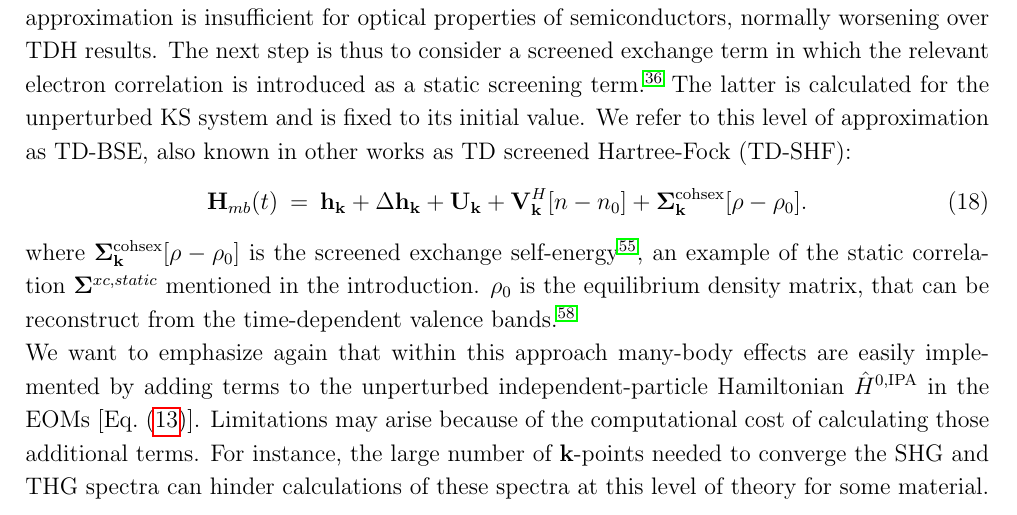
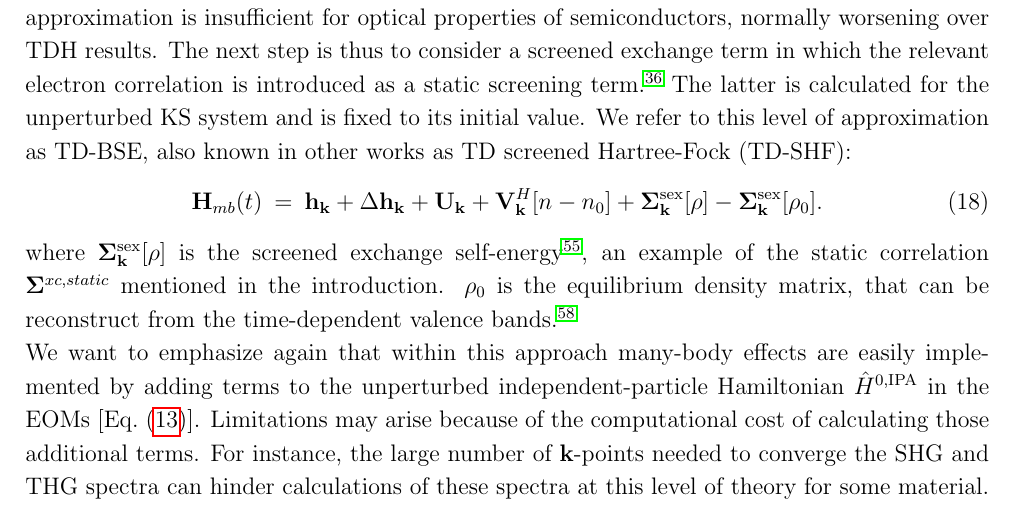
Before and after one commit to attacc/PSIK-highlight, a LaTeX paper (psi-k_highlight.tex, which reads theory.tex): part of page 11 of 18, cut so that both start at the same text. Compiled offline with pdfLaTeX.

Commit message:
Some corrections from Davide

```diff
--- a/theory.tex
+++ b/theory.tex
@@ -205,10 +205,10 @@ Beyond the TDH approximation one has the TD-Hartree-Fock that includes the respo
 The next step is thus to consider a screened exchange term in which the relevant electron correlation is introduced as a static screening term.~\cite{strinati} The latter is calculated for the unperturbed KS system and is fixed to its initial value.
 We refer to this level of approximation as TD-BSE, also known in other works as  TD screened Hartree-Fock (TD-SHF):
 \bea
-\HH_{mb} (t) &=& \hh_{\kk} + \Delta \hh_{\kk} + \UU_{\kk} +\VV_{\kk}^H[n-n_0]+ \SiS_{\kk}^{\text {cohsex}}[\rho-\rho_0].
+\HH_{mb} (t) &=& \hh_{\kk} + \Delta \hh_{\kk} + \UU_{\kk} +\VV_{\kk}^H[n-n_0] + \SiS_{\kk}^{\text {sex}}[\rho]- \SiS_{\kk}^{\text {sex}}[\rho_0].
 \label{mbhamiltonian}
 \eea
-where $ \SiS_{\kk}^{\text {cohsex}}[\rho-\rho_0]$ is the screened exchange self-energy\cite{attaccalite}, an example of the static correlation $\SiS^{xc,static}$ mentioned in the introduction. $\rho_0$ is the equilibrium density matrix, that can be reconstruct from the time-dependent valence bands.\cite{nloptics2013}\\
+where $ \SiS_{\kk}^{\text {sex}}[\rho]$ is the screened exchange self-energy\cite{attaccalite}, an example of the static correlation $\SiS^{xc,static}$ mentioned in the introduction. $\rho_0$ is the equilibrium density matrix, that can be reconstruct from the time-dependent valence bands.\cite{nloptics2013}\\
 We want to emphasize again that within this approach many-body effects are easily implemented by adding terms to the unperturbed independent-particle Hamiltonian $\hat H^{0,\text{IPA}}$ in the EOMs [Eq.~\eqref{eom}].
 Limitations may arise because of the computational cost of calculating those additional terms. For instance, the large number of $\kk$-points needed to converge the SHG and THG spectra can hinder calculations of these spectra at this level of theory for some material. %However, much less $\kk$-points are needed for converging for example the screened-exchange self-energy itself and currently we are investigating how to exploit this property and devise ``double grid'' strategies similar to the one proposed in Ref.~\cite{kammerlander}.
 %In this chapter effects beyond IPA are limited to the QPA and TDH.
```
